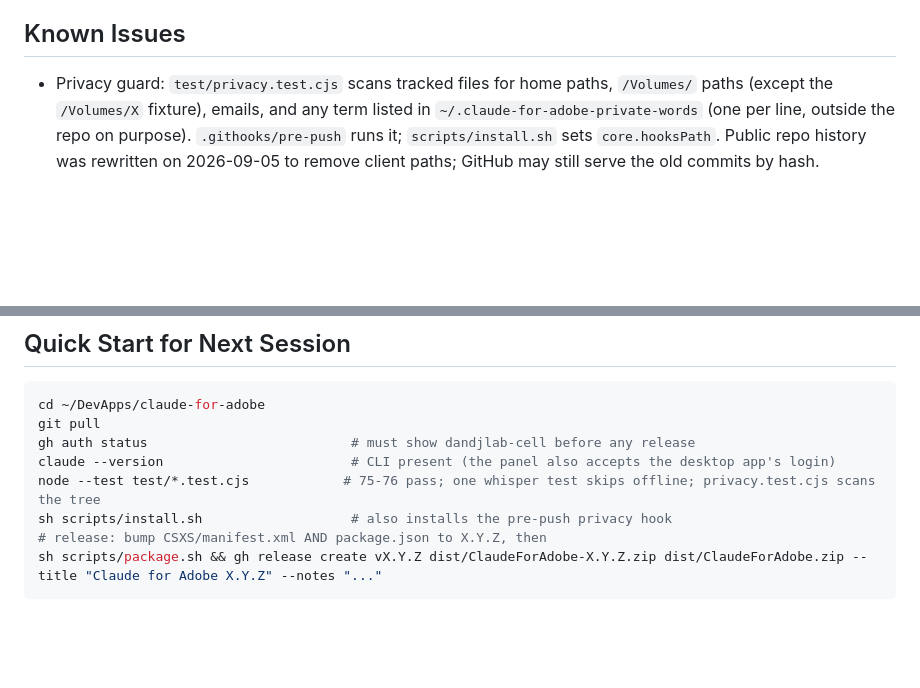
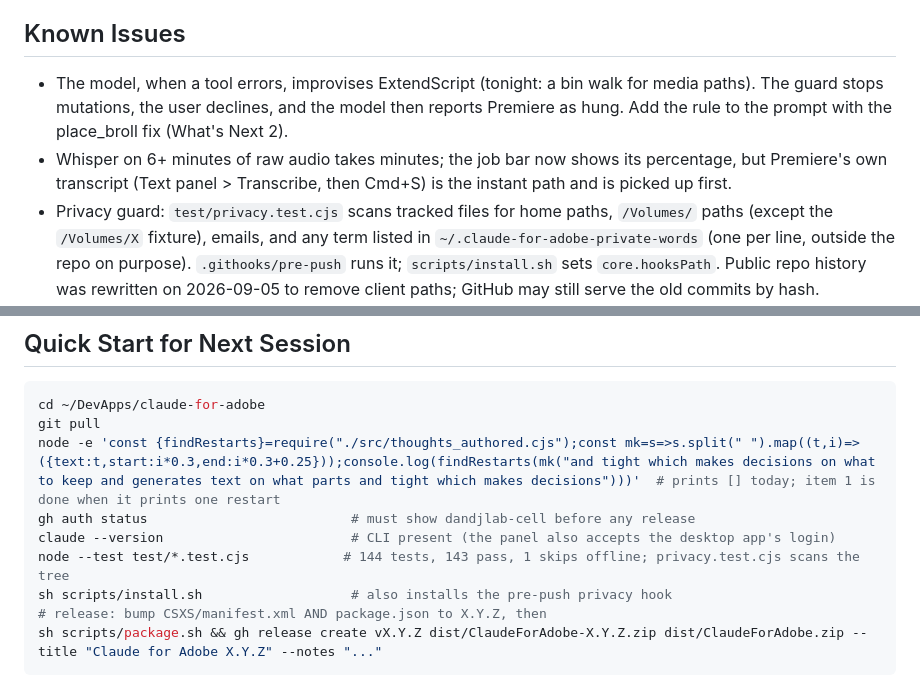
Before and after one commit to dandjlab-cell/claude-for-adobe, a Markdown page: docs/handoff.md, 2 parts joined by grey strips. Drawn GitHub-style; blank space fills up the shorter version.

````diff
--- a/docs/handoff.md
+++ b/docs/handoff.md
@@ -128,6 +99,8 @@ Private, per-machine notes under `~/.claude/projects/<this repo's scope>/memory/
 
 ## Known Issues
 
+- The model, when a tool errors, improvises ExtendScript (tonight: a bin walk for media paths). The guard stops mutations, the user declines, and the model then reports Premiere as hung. Add the rule to the prompt with the place_broll fix (What's Next 2).
+- Whisper on 6+ minutes of raw audio takes minutes; the job bar now shows its percentage, but Premiere's own transcript (Text panel > Transcribe, then Cmd+S) is the instant path and is picked up first.
 - Privacy guard: `test/privacy.test.cjs` scans tracked files for home paths, `/Volumes/` paths (except the `/Volumes/X` fixture), emails, and any term listed in `~/.claude-for-adobe-private-words` (one per line, outside the repo on purpose). `.githooks/pre-push` runs it; `scripts/install.sh` sets `core.hooksPath`. Public repo history was rewritten on 2026-09-05 to remove client paths; GitHub may still serve the old commits by hash.
 - Premiere keeps a closed panel alive; only reload (which updates do) or a Premiere restart loads new code. The dev panel needs close/reopen after edits, Premiere restart for host script changes.
 - `overwriteClip`, `Track.setLocked`, `TrackItem.end`/`inPoint` assignments and `exportAsMediaDirect` are verified only in the user's Premiere 26.3.2; watch for version differences.
@@ -143,9 +116,10 @@ Private, per-machine notes under `~/.claude/projects/<this repo's scope>/memory/
 ```bash
 cd ~/DevApps/claude-for-adobe
 git pull
+node -e 'const {findRestarts}=require("./src/thoughts_authored.cjs");const mk=s=>s.split(" ").map((t,i)=>({text:t,start:i*0.3,end:i*0.3+0.25}));console.log(findRestarts(mk("and tight which makes decisions on what to keep and generates text on what parts and tight which makes decisions")))'  # prints [] today; item 1 is done when it prints one restart
 gh auth status                          # must show dandjlab-cell before any release
 claude --version                        # CLI present (the panel also accepts the desktop app's login)
-node --test test/*.test.cjs            # 75-76 pass; one whisper test skips offline; privacy.test.cjs scans the tree
+node --test test/*.test.cjs            # 144 tests, 143 pass, 1 skips offline; privacy.test.cjs scans the tree
 sh scripts/install.sh                   # also installs the pre-push privacy hook
 # release: bump CSXS/manifest.xml AND package.json to X.Y.Z, then
 sh scripts/package.sh && gh release create vX.Y.Z dist/ClaudeForAdobe-X.Y.Z.zip dist/ClaudeForAdobe.zip --title "Claude for Adobe X.Y.Z" --notes "..."
````
Also changed, not shown: other parts of docs/handoff.md (+34 -63 lines).
